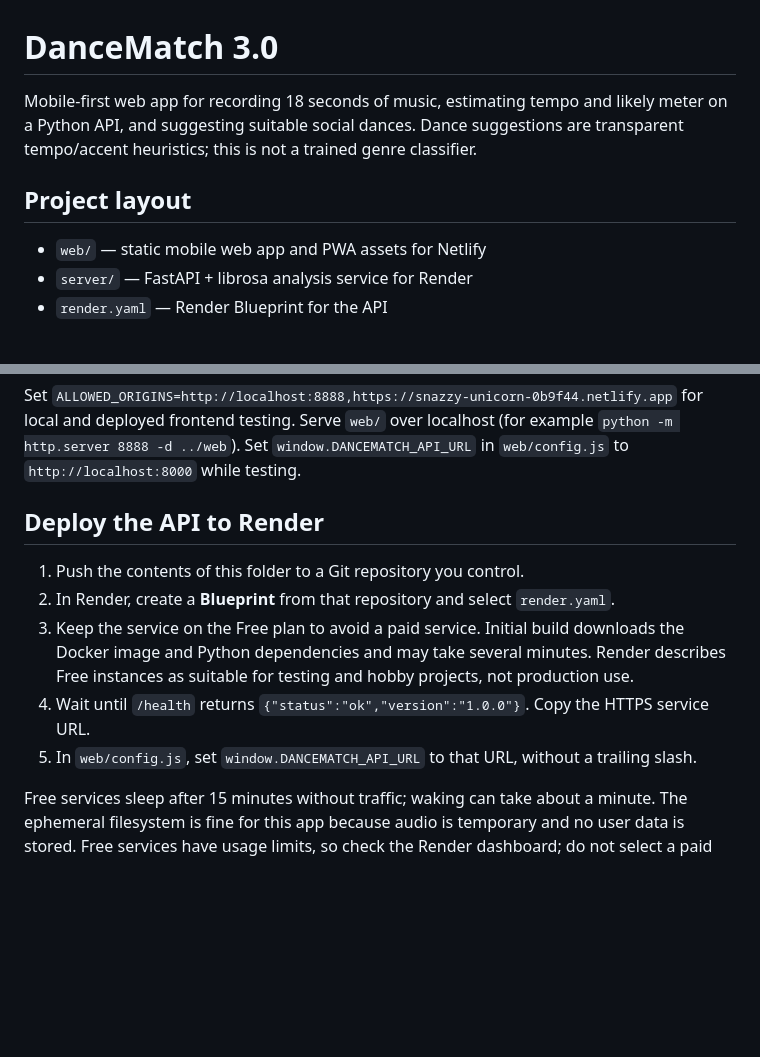
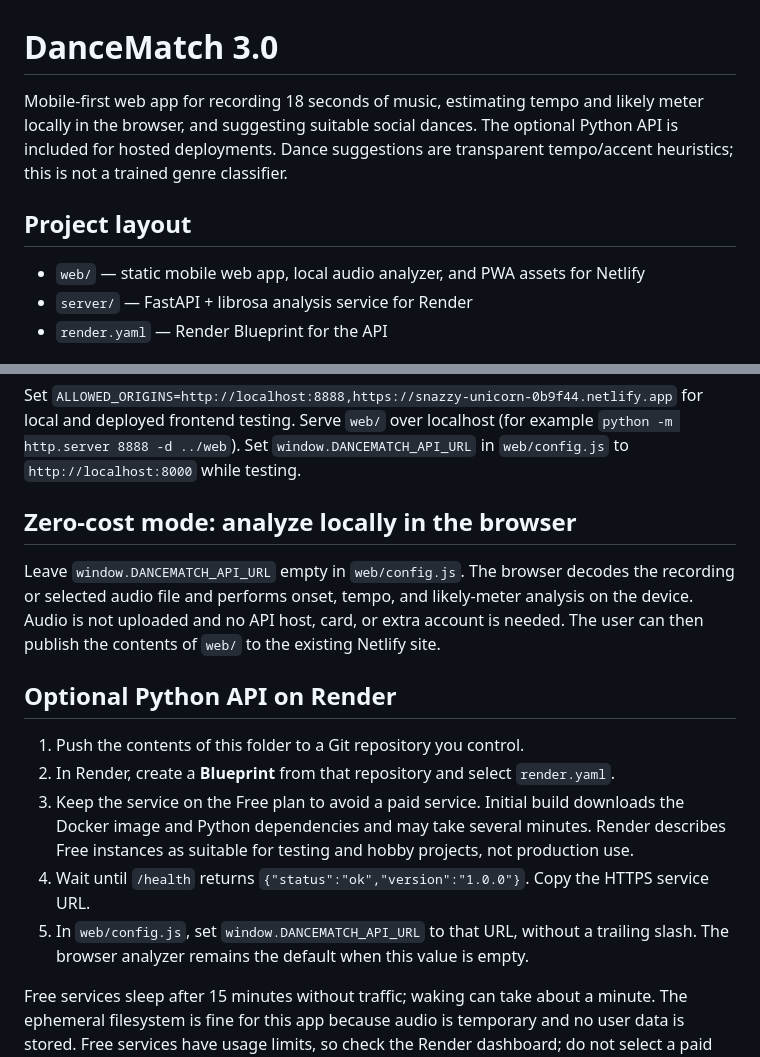
Before and after one commit to zwirbel/DanceMatch3, a Markdown page: README.md, 2 parts joined by grey strips. GitHub-like rendering; blank space fills up the shorter version.

Commit message:
Enable local browser audio analysis

```diff
--- a/README.md
+++ b/README.md
@@ -1,10 +1,10 @@
 # DanceMatch 3.0
 
-Mobile-first web app for recording 18 seconds of music, estimating tempo and likely meter on a Python API, and suggesting suitable social dances. Dance suggestions are transparent tempo/accent heuristics; this is not a trained genre classifier.
+Mobile-first web app for recording 18 seconds of music, estimating tempo and likely meter locally in the browser, and suggesting suitable social dances. The optional Python API is included for hosted deployments. Dance suggestions are transparent tempo/accent heuristics; this is not a trained genre classifier.
 
 ## Project layout
 
-- `web/` — static mobile web app and PWA assets for Netlify
+- `web/` — static mobile web app, local audio analyzer, and PWA assets for Netlify
 - `server/` — FastAPI + librosa analysis service for Render
 - `render.yaml` — Render Blueprint for the API
 
@@ -21,13 +21,17 @@ uvicorn main:app --reload
 
 Set `ALLOWED_ORIGINS=http://localhost:8888,https://snazzy-unicorn-0b9f44.netlify.app` for local and deployed frontend testing. Serve `web/` over localhost (for example `python -m http.server 8888 -d ../web`). Set `window.DANCEMATCH_API_URL` in `web/config.js` to `http://localhost:8000` while testing.
 
-## Deploy the API to Render
+## Zero-cost mode: analyze locally in the browser
+
+Leave `window.DANCEMATCH_API_URL` empty in `web/config.js`. The browser decodes the recording or selected audio file and performs onset, tempo, and likely-meter analysis on the device. Audio is not uploaded and no API host, card, or extra account is needed. The user can then publish the contents of `web/` to the existing Netlify site.
+
+## Optional Python API on Render
 
 1. Push the contents of this folder to a Git repository you control.
 2. In Render, create a **Blueprint** from that repository and select `render.yaml`.
 3. Keep the service on the Free plan to avoid a paid service. Initial build downloads the Docker image and Python dependencies and may take several minutes. Render describes Free instances as suitable for testing and hobby projects, not production use.
 4. Wait until `/health` returns `{"status":"ok","version":"1.0.0"}`. Copy the HTTPS service URL.
-5. In `web/config.js`, set `window.DANCEMATCH_API_URL` to that URL, without a trailing slash.
+5. In `web/config.js`, set `window.DANCEMATCH_API_URL` to that URL, without a trailing slash. The browser analyzer remains the default when this value is empty.
 
 Free services sleep after 15 minutes without traffic; waking can take about a minute. The ephemeral filesystem is fine for this app because audio is temporary and no user data is stored. Free services have usage limits, so check the Render dashboard; do not select a paid plan unless intended. See [Render's Free service limitations](https://render.com/docs/free).
 
```
